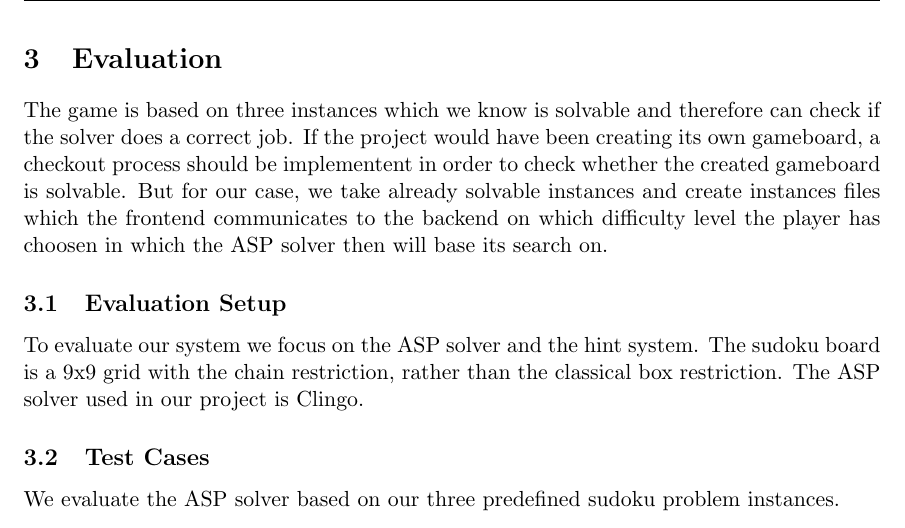
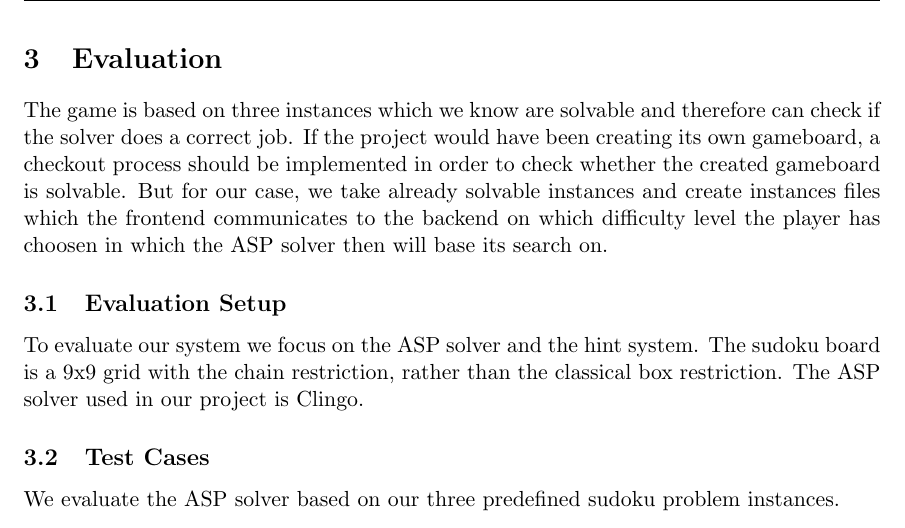
Before and after one commit to George3235/Chain-Sudoku, a LaTeX document (report/project_report_template.tex): part of page 8 of 13, cut so that both start at the same text. Compiled offline with pdfLaTeX.

Commit message:
Spelling errors

```diff
--- a/report/project_report_template.tex
+++ b/report/project_report_template.tex
@@ -155,8 +155,8 @@
 \newpage
 \section{Evaluation}
 
-The game is based on three instances which we know is solvable and therefore can check if the solver does a correct job.
-If the project would have been creating its own gameboard, a checkout process should be implementent in order to check whether the created gameboard is solvable.
+The game is based on three instances which we know are solvable and therefore can check if the solver does a correct job.
+If the project would have been creating its own gameboard, a checkout process should be implemented in order to check whether the created gameboard is solvable.
 But for our case, we take already solvable instances and create instances files which the frontend communicates to the backend
 on which difficulty level the player has choosen in which the ASP solver then will base its search on.
 
```
Also changed, not shown: report/project_report_template.pdf.
